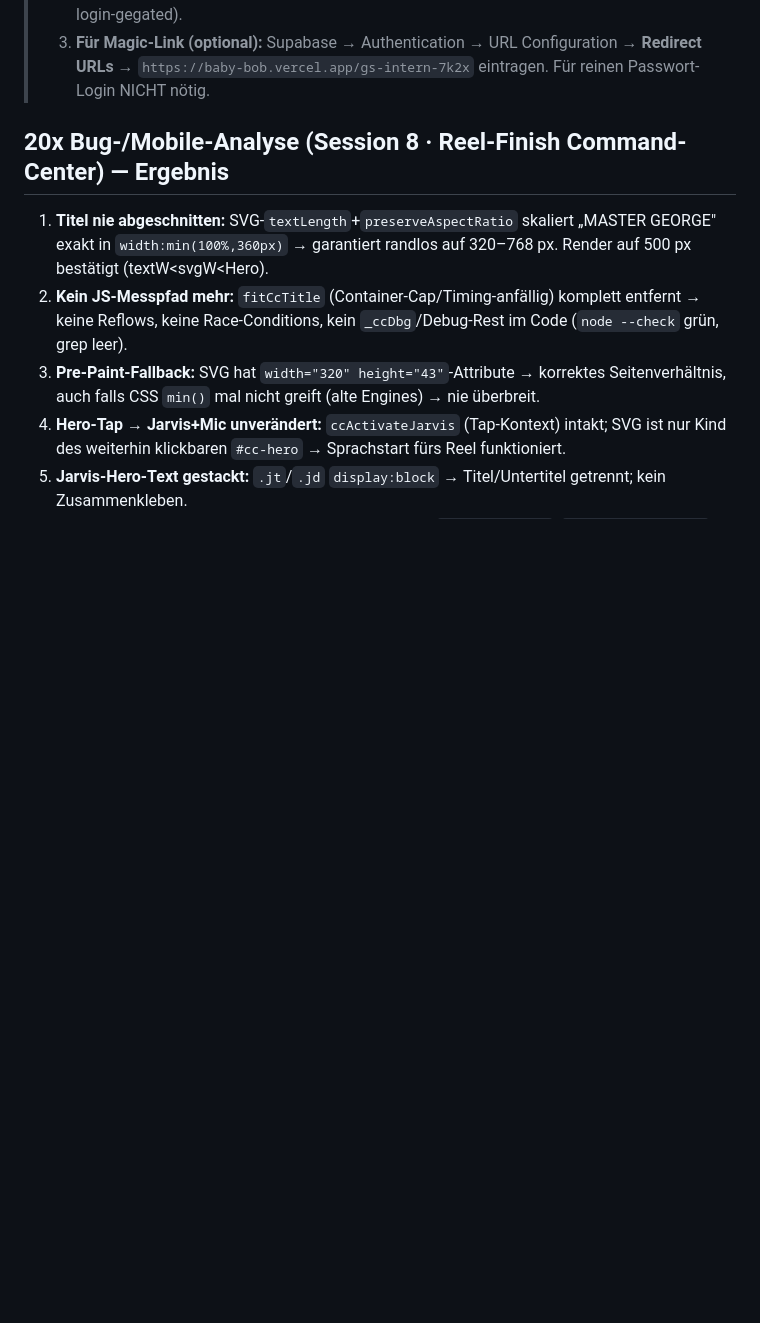
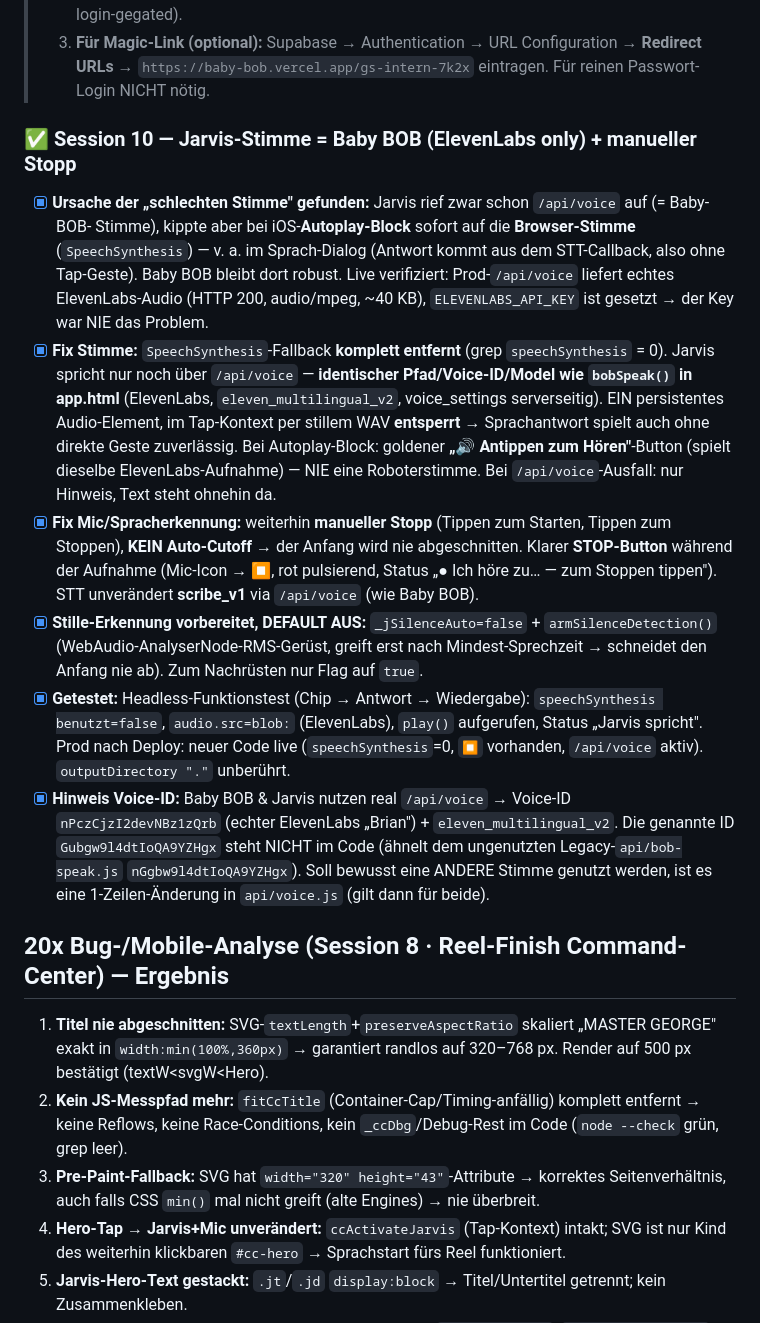
Before and after one commit to emanuelgeorge0-beep/baby-bob, a Markdown page: MASTER-COCKPIT-FORTSCHRITT.md, the part around the change. Rendered like a GitHub page; blank space fills up the shorter version.

Commit message:
S10 Doku: Jarvis-Stimme=Baby BOB, Browser-Fallback raus, manueller Stopp, Stille-Erkennung vorbereitet
Co-Authored-By: Claude Opus 4.8 <noreply@anthropic.com>

```diff
--- a/MASTER-COCKPIT-FORTSCHRITT.md
+++ b/MASTER-COCKPIT-FORTSCHRITT.md
@@ -271,6 +271,33 @@
 > 2. **Vercel Deployment Protection ist NICHT mehr nötig** (Produktion ist offen, Cockpit ist login-gegated).
 > 3. **Für Magic-Link (optional):** Supabase → Authentication → URL Configuration → **Redirect URLs**
 >    → `https://baby-bob.vercel.app/gs-intern-7k2x` eintragen. Für reinen Passwort-Login NICHT nötig.
+
+### ✅ Session 10 — Jarvis-Stimme = Baby BOB (ElevenLabs only) + manueller Stopp
+- [x] **Ursache der „schlechten Stimme" gefunden:** Jarvis rief zwar schon `/api/voice` auf (= Baby-BOB-
+      Stimme), kippte aber bei iOS-**Autoplay-Block** sofort auf die **Browser-Stimme** (`SpeechSynthesis`) —
+      v. a. im Sprach-Dialog (Antwort kommt aus dem STT-Callback, also ohne Tap-Geste). Baby BOB bleibt
+      dort robust. Live verifiziert: Prod-`/api/voice` liefert echtes ElevenLabs-Audio (HTTP 200, audio/mpeg,
+      ~40 KB), `ELEVENLABS_API_KEY` ist gesetzt → der Key war NIE das Problem.
+- [x] **Fix Stimme:** `SpeechSynthesis`-Fallback **komplett entfernt** (grep `speechSynthesis` = 0). Jarvis
+      spricht nur noch über `/api/voice` — **identischer Pfad/Voice-ID/Model wie `bobSpeak()` in app.html**
+      (ElevenLabs, `eleven_multilingual_v2`, voice_settings serverseitig). EIN persistentes Audio-Element,
+      im Tap-Kontext per stillem WAV **entsperrt** → Sprachantwort spielt auch ohne direkte Geste zuverlässig.
+      Bei Autoplay-Block: goldener **„🔊 Antippen zum Hören"**-Button (spielt dieselbe ElevenLabs-Aufnahme) —
+      NIE eine Roboterstimme. Bei `/api/voice`-Ausfall: nur Hinweis, Text steht ohnehin da.
+- [x] **Fix Mic/Spracherkennung:** weiterhin **manueller Stopp** (Tippen zum Starten, Tippen zum Stoppen),
+      **KEIN Auto-Cutoff** → der Anfang wird nie abgeschnitten. Klarer **STOP-Button** während der Aufnahme
+      (Mic-Icon → **⏹**, rot pulsierend, Status „● Ich höre zu… — zum Stoppen tippen"). STT unverändert
+      **scribe_v1** via `/api/voice` (wie Baby BOB).
+- [x] **Stille-Erkennung vorbereitet, DEFAULT AUS:** `_jSilenceAuto=false` + `armSilenceDetection()`
+      (WebAudio-AnalyserNode-RMS-Gerüst, greift erst nach Mindest-Sprechzeit → schneidet den Anfang nie ab).
+      Zum Nachrüsten nur Flag auf `true`.
+- [x] **Getestet:** Headless-Funktionstest (Chip → Antwort → Wiedergabe): `speechSynthesis benutzt=false`,
+      `audio.src=blob:` (ElevenLabs), `play()` aufgerufen, Status „Jarvis spricht". Prod nach Deploy: neuer
+      Code live (`speechSynthesis`=0, `⏹` vorhanden, `/api/voice` aktiv). `outputDirectory "."` unberührt.
+- [x] **Hinweis Voice-ID:** Baby BOB & Jarvis nutzen real `/api/voice` → Voice-ID `nPczCjzI2devNBz1zQrb`
+      (echter ElevenLabs „Brian") + `eleven_multilingual_v2`. Die genannte ID `Gubgw9l4dtIoQA9YZHgx` steht
+      NICHT im Code (ähnelt dem ungenutzten Legacy-`api/bob-speak.js` `nGgbw9l4dtIoQA9YZHgx`). Soll bewusst
+      eine ANDERE Stimme genutzt werden, ist es eine 1-Zeilen-Änderung in `api/voice.js` (gilt dann für beide).
 
 ## 20x Bug-/Mobile-Analyse (Session 8 · Reel-Finish Command-Center) — Ergebnis
 1. **Titel nie abgeschnitten:** SVG-`textLength`+`preserveAspectRatio` skaliert „MASTER GEORGE" exakt in
```
